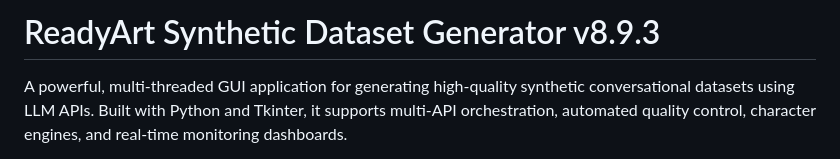
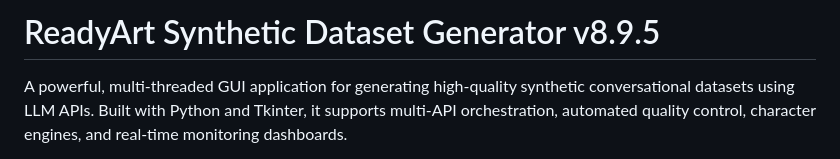
Before and after one commit to Ready-Art/Synthetic-Dataset-Generator, a Markdown page: README.md, the part around the change. GitHub-like rendering.

```diff
--- a/README.md
+++ b/README.md
@@ -1,4 +1,4 @@
-# ReadyArt Synthetic Dataset Generator v8.9.3
+# ReadyArt Synthetic Dataset Generator v8.9.5
 
 A powerful, multi-threaded GUI application for generating high-quality synthetic conversational datasets using LLM APIs. Built with Python and Tkinter, it supports multi-API orchestration, automated quality control, character engines, and real-time monitoring dashboards.
 
```
